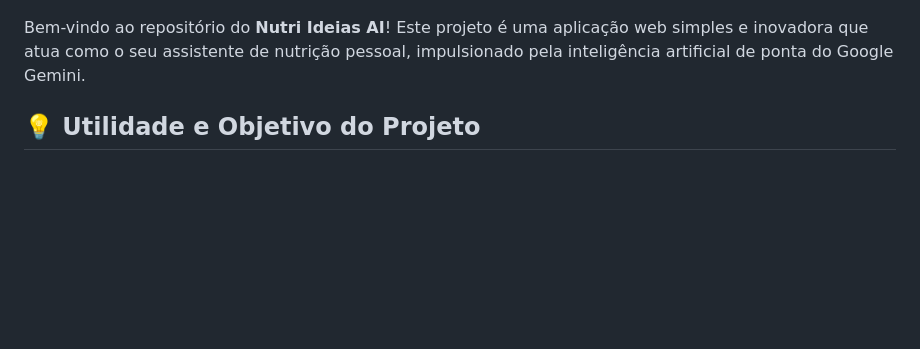
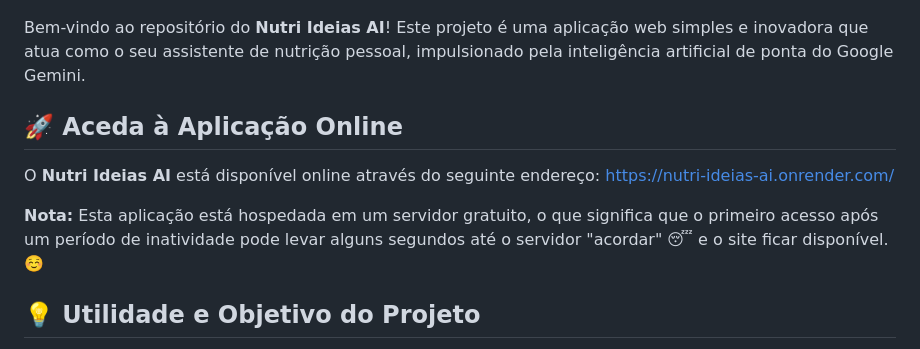
Before and after one commit to kevinzamperetti/nutri-ideias-ai, a Markdown page: README.md, the part around the change printed below. Rendered like a GitHub page; blank space fills up the shorter version.

Commit message:
Updated README.md with online website url ☺️

```diff
--- a/README.md
+++ b/README.md
@@ -3,6 +3,12 @@
 ![Logo NutriIdeias AI](/static/images/nutri-ideias-ai-logo.png)
 
 Bem-vindo ao repositório do **Nutri Ideias AI**! Este projeto é uma aplicação web simples e inovadora que atua como o seu assistente de nutrição pessoal, impulsionado pela inteligência artificial de ponta do Google Gemini.
+
+## 🚀 Aceda à Aplicação Online
+
+O **Nutri Ideias AI** está disponível online através do seguinte endereço: https://nutri-ideias-ai.onrender.com/
+
+**Nota:** Esta aplicação está hospedada em um servidor gratuito, o que significa que o primeiro acesso após um período de inatividade pode levar alguns segundos até o servidor "acordar" 😴 e o site ficar disponível. ☺️
 
 ## 💡 Utilidade e Objetivo do Projeto
 
```
Also changed, not shown: other parts of README.md (+1 -1 lines).
